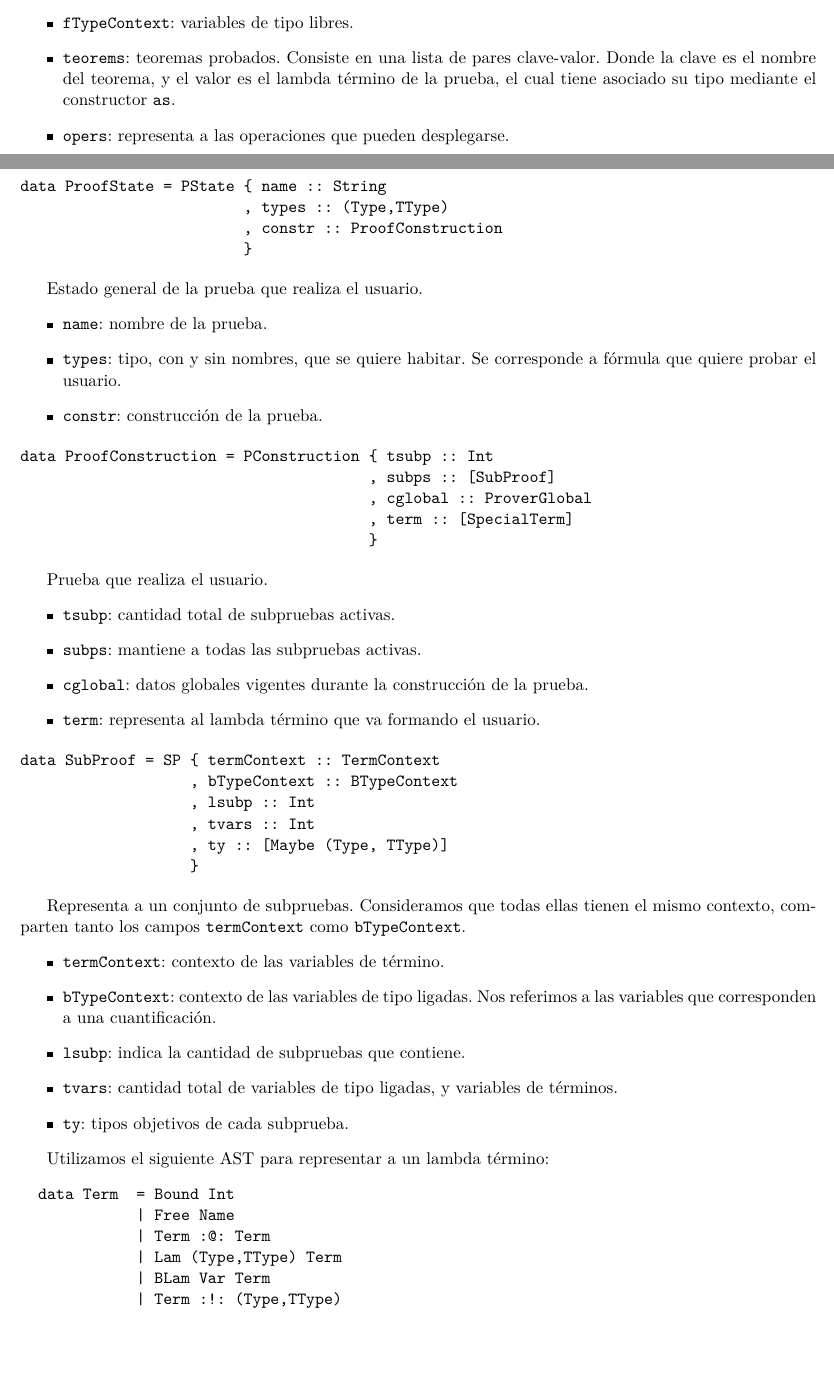
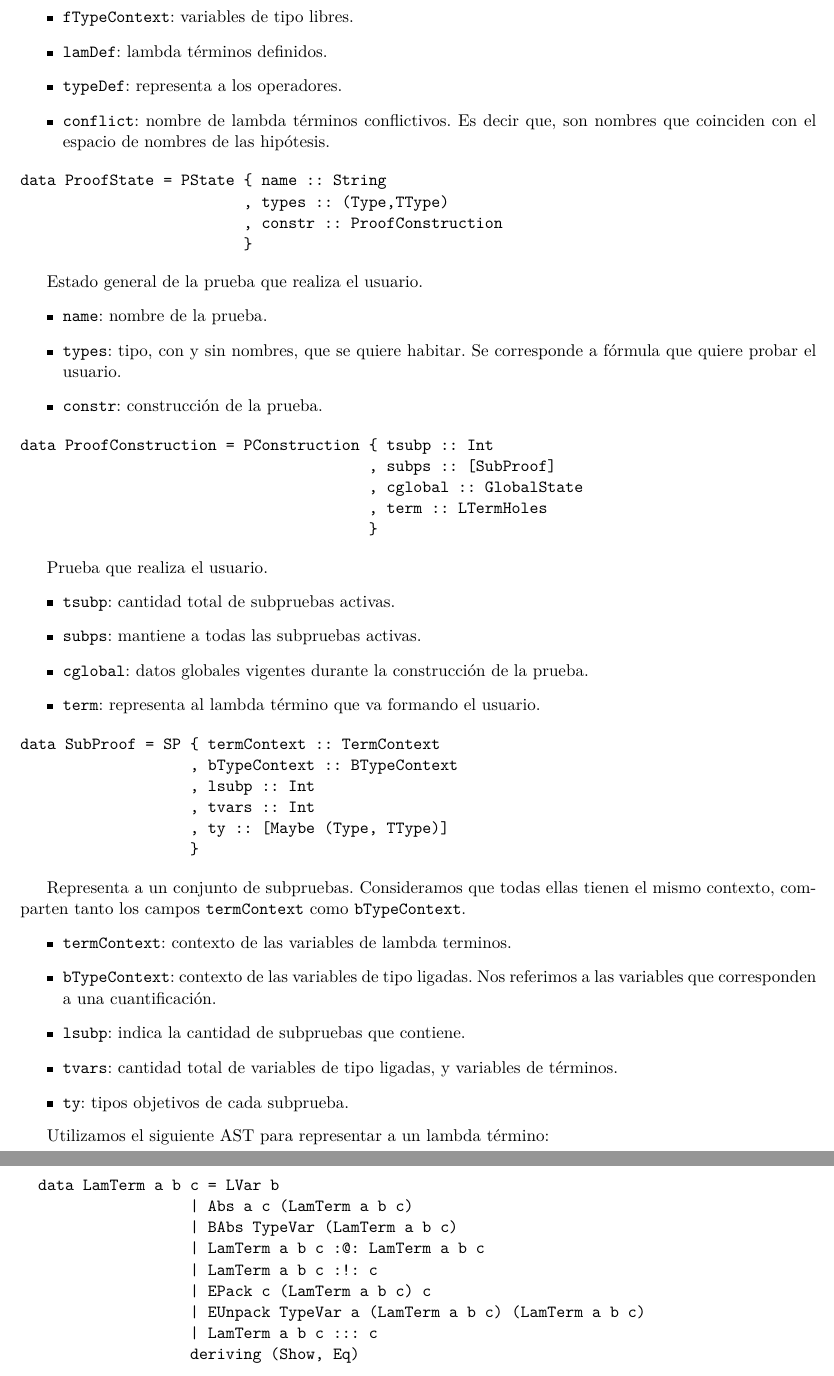
Before and after one commit to JoelCa/ALP, a LaTeX document (informe/informe.tex): two parts of pages 2 and 3 of 8 before the commit and two parts of pages 3 and 4 of 8 after it, joined at a grey line, cut so that both start at the same text, the shorter picture padded with empty space. Compiled offline with pdfLaTeX.

Commit message:
data types

```diff
--- a/informe/informe.tex
+++ b/informe/informe.tex
@@ -119,10 +114,10 @@ data ProverGlobal = PGlobal { fTypeContext :: FTypeContext
 Este registro contiene los datos globales del asistente.
 \begin{itemize}
   \item \texttt{fTypeContext}: variables de tipo libres.
-  \item \texttt{teorems}: teoremas probados. Consiste en una lista de pares clave-valor.
-  Donde la clave es el nombre del teorema, y el valor es el lambda término de la prueba,
-  el cual tiene asociado su tipo mediante el constructor \texttt{as}.
-  \item \texttt{opers}: representa a las operaciones que pueden desplegarse.
+  \item \texttt{lamDef}: lambda términos definidos.
+  \item \texttt{typeDef}: representa a los operadores.
+  \item \texttt{conflict}: nombre de lambda términos conflictivos. Es decir que, son nombres
+    que coinciden con el espacio de nombres de las hipótesis.
 \end{itemize}
 
 \begin{verbatim}
@@ -142,8 +137,8 @@ Estado general de la prueba que realiza el usuario.
 \begin{verbatim}
 data ProofConstruction = PConstruction { tsubp :: Int
                                        , subps :: [SubProof]
-                                       , cglobal :: ProverGlobal
-                                       , term :: [SpecialTerm]
+                                       , cglobal :: GlobalState
+                                       , term :: LTermHoles
                                        }
 \end{verbatim}
 
@@ -167,7 +162,7 @@ data SubProof = SP { termContext :: TermContext
 Representa a un conjunto de subpruebas.
 Consideramos que todas ellas tienen el mismo contexto, comparten tanto los campos \texttt{termContext} como \texttt{bTypeContext}.
 \begin{itemize}
-  \item \texttt{termContext}: contexto de las variables de término.
+  \item \texttt{termContext}: contexto de las variables de lambda terminos.
   \item \texttt{bTypeContext}: contexto de las variables de tipo ligadas. Nos referimos a las variables que corresponden a una cuantificación.
   \item \texttt{lsubp}: indica la cantidad de subpruebas que contiene.
   \item \texttt{tvars}: cantidad total de variables de tipo ligadas, y variables de términos.
@@ -177,12 +172,15 @@ Consideramos que todas ellas tienen el mismo contexto, comparten tanto los campo
 
 Utilizamos el siguiente AST para representar a un lambda término:
 \begin{verbatim}
-  data Term  = Bound Int
-             | Free Name
-             | Term :@: Term
-             | Lam (Type,TType) Term
-             | BLam Var Term
-             | Term :!: (Type,TType)
+  data LamTerm a b c = LVar b
+                   | Abs a c (LamTerm a b c)
+                   | BAbs TypeVar (LamTerm a b c)
+                   | LamTerm a b c :@: LamTerm a b c
+                   | LamTerm a b c :!: c
+                   | EPack c (LamTerm a b c) c
+                   | EUnpack TypeVar a (LamTerm a b c) (LamTerm a b c)
+                   | LamTerm a b c ::: c
+                   deriving (Show, Eq)
 \end{verbatim}
 
 Donde, \texttt{Type} es el AST de los tipos, y \texttt{TType} es el AST de los tipos sin nombres, es decir que estos emplean la notación De Bruijn.
```
Also changed, not shown: informe/informe.tex (31 more changed lines).
